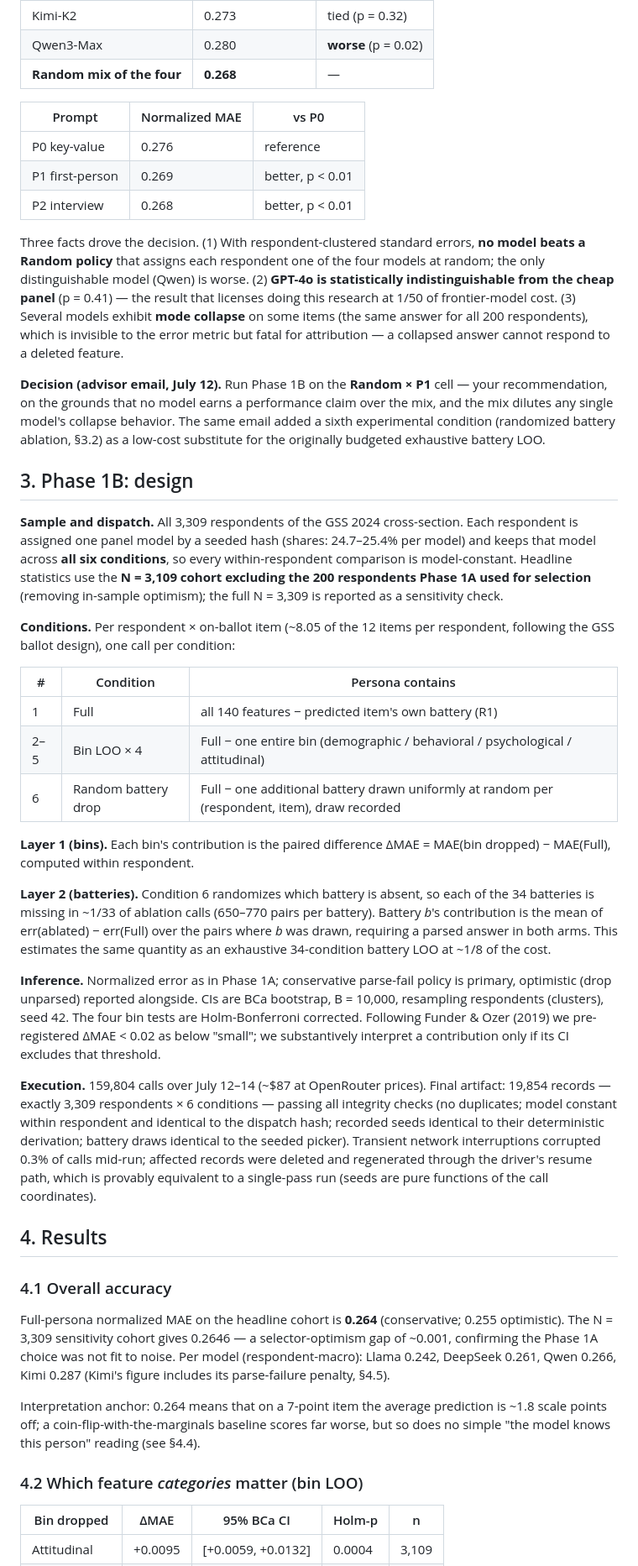
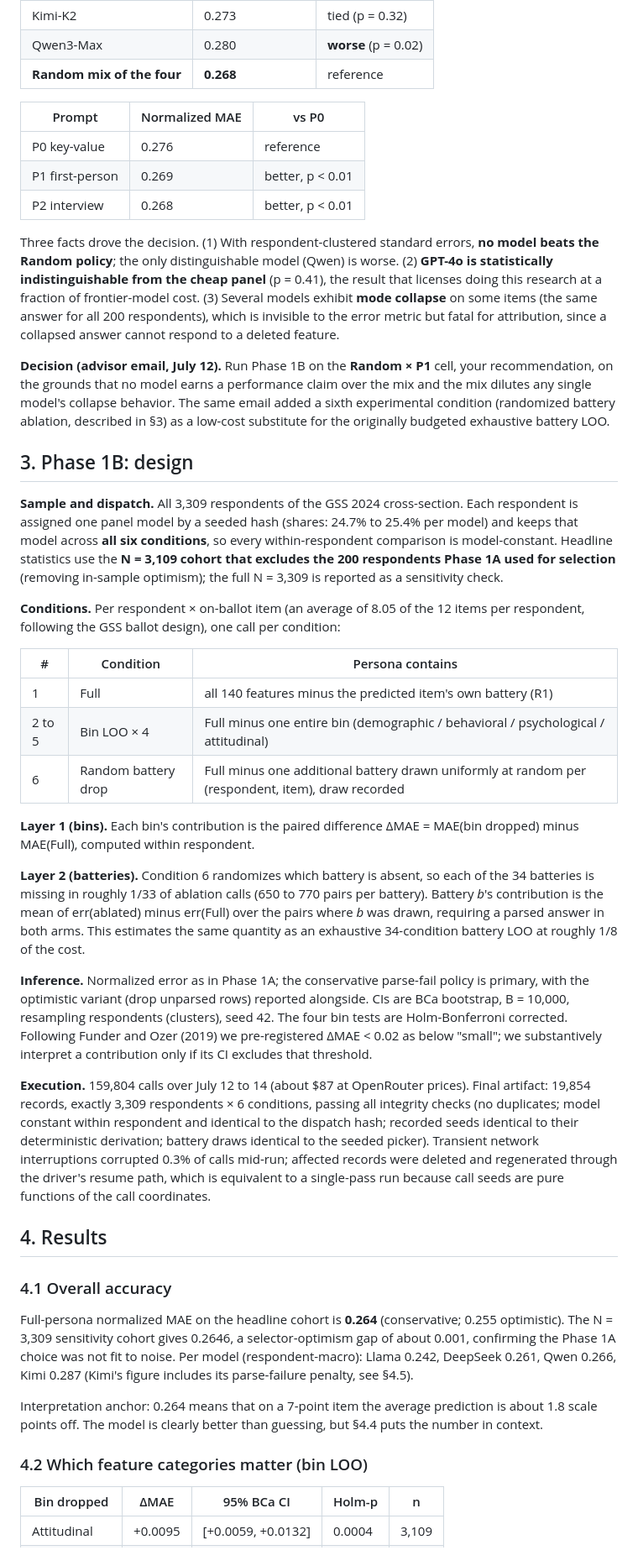
Before and after one commit to Joyceqx/gsbgen390-persona-pipeline, a Markdown page: PHASE1B_REPORT.md, the part around one of its changes. Shown at 84% size. Rendered like a GitHub page.

```diff
--- a/PHASE1B_REPORT.md
+++ b/PHASE1B_REPORT.md
@@ -96,7 +104,7 @@ policy), so a model cannot dodge hard questions by answering garbage.
 | DeepSeek-V3.1 | 0.272 | tied (p = 0.35) |
 | Kimi-K2 | 0.273 | tied (p = 0.32) |
 | Qwen3-Max | 0.280 | **worse** (p = 0.02) |
-| **Random mix of the four** | **0.268** | — |
+| **Random mix of the four** | **0.268** | reference |
 
 | Prompt | Normalized MAE | vs P0 |
 |---|---|---|
@@ -105,67 +113,68 @@ policy), so a model cannot dodge hard questions by answering garbage.
 | P2 interview | 0.268 | better, p < 0.01 |
 
 Three facts drove the decision. (1) With respondent-clustered standard
-errors, **no model beats a Random policy** that assigns each respondent one
-of the four models at random; the only distinguishable model (Qwen) is
-worse. (2) **GPT-4o is statistically indistinguishable from the cheap
-panel** (p = 0.41) — the result that licenses doing this research at 1/50
-of frontier-model cost. (3) Several models exhibit **mode collapse** on
-some items (the same answer for all 200 respondents), which is invisible
-to the error metric but fatal for attribution — a collapsed answer cannot
-respond to a deleted feature.
+errors, **no model beats the Random policy**; the only distinguishable
+model (Qwen) is worse. (2) **GPT-4o is statistically indistinguishable
+from the cheap panel** (p = 0.41), the result that licenses doing this
+research at a fraction of frontier-model cost. (3) Several models exhibit
+**mode collapse** on some items (the same answer for all 200 respondents),
+which is invisible to the error metric but fatal for attribution, since a
+collapsed answer cannot respond to a deleted feature.
 
 **Decision (advisor email, July 12).** Run Phase 1B on the **Random × P1**
-cell — your recommendation, on the grounds that no model earns a
-performance claim over the mix, and the mix dilutes any single model's
+cell, your recommendation, on the grounds that no model earns a
+performance claim over the mix and the mix dilutes any single model's
 collapse behavior. The same email added a sixth experimental condition
-(randomized battery ablation, §3.2) as a low-cost substitute for the
-originally budgeted exhaustive battery LOO.
+(randomized battery ablation, described in §3) as a low-cost substitute
+for the originally budgeted exhaustive battery LOO.
 
 ## 3. Phase 1B: design
 
 **Sample and dispatch.** All 3,309 respondents of the GSS 2024
 cross-section. Each respondent is assigned one panel model by a seeded
-hash (shares: 24.7–25.4% per model) and keeps that model across **all six
-conditions**, so every within-respondent comparison is model-constant.
-Headline statistics use the **N = 3,109 cohort excluding the 200
+hash (shares: 24.7% to 25.4% per model) and keeps that model across **all
+six conditions**, so every within-respondent comparison is model-constant.
+Headline statistics use the **N = 3,109 cohort that excludes the 200
 respondents Phase 1A used for selection** (removing in-sample optimism);
 the full N = 3,309 is reported as a sensitivity check.
 
-**Conditions.** Per respondent × on-ballot item (~8.05 of the 12 items per
-respondent, following the GSS ballot design), one call per condition:
+**Conditions.** Per respondent × on-ballot item (an average of 8.05 of the
+12 items per respondent, following the GSS ballot design), one call per
+condition:
 
 | # | Condition | Persona contains |
 |---|---|---|
-| 1 | Full | all 140 features − predicted item's own battery (R1) |
-| 2–5 | Bin LOO × 4 | Full − one entire bin (demographic / behavioral / psychological / attitudinal) |
-| 6 | Random battery drop | Full − one additional battery drawn uniformly at random per (respondent, item), draw recorded |
+| 1 | Full | all 140 features minus the predicted item's own battery (R1) |
+| 2 to 5 | Bin LOO × 4 | Full minus one entire bin (demographic / behavioral / psychological / attitudinal) |
+| 6 | Random battery drop | Full minus one additional battery drawn uniformly at random per (respondent, item), draw recorded |
 
 **Layer 1 (bins).** Each bin's contribution is the paired difference
-ΔMAE = MAE(bin dropped) − MAE(Full), computed within respondent.
+ΔMAE = MAE(bin dropped) minus MAE(Full), computed within respondent.
 
-**Layer 2 (batteries).** Condition 6 randomizes which battery is absent, so
-each of the 34 batteries is missing in ~1/33 of ablation calls (650–770
-pairs per battery). Battery *b*'s contribution is the mean of
-err(ablated) − err(Full) over the pairs where *b* was drawn, requiring a
-parsed answer in both arms. This estimates the same quantity as an
-exhaustive 34-condition battery LOO at ~1/8 of the cost.
+**Layer 2 (batteries).** Condition 6 randomizes which battery is absent,
+so each of the 34 batteries is missing in roughly 1/33 of ablation calls
+(650 to 770 pairs per battery). Battery *b*'s contribution is the mean of
+err(ablated) minus err(Full) over the pairs where *b* was drawn, requiring
+a parsed answer in both arms. This estimates the same quantity as an
+exhaustive 34-condition battery LOO at roughly 1/8 of the cost.
 
-**Inference.** Normalized error as in Phase 1A; conservative parse-fail
-policy is primary, optimistic (drop unparsed) reported alongside. CIs are
-BCa bootstrap, B = 10,000, resampling respondents (clusters), seed 42.
-The four bin tests are Holm-Bonferroni corrected. Following Funder & Ozer
-(2019) we pre-registered ΔMAE < 0.02 as below "small"; we substantively
-interpret a contribution only if its CI excludes that threshold.
+**Inference.** Normalized error as in Phase 1A; the conservative
+parse-fail policy is primary, with the optimistic variant (drop unparsed
+rows) reported alongside. CIs are BCa bootstrap, B = 10,000, resampling
+respondents (clusters), seed 42. The four bin tests are Holm-Bonferroni
+corrected. Following Funder and Ozer (2019) we pre-registered ΔMAE < 0.02
+as below "small"; we substantively interpret a contribution only if its CI
+excludes that threshold.
 
-**Execution.** 159,804 calls over July 12–14 (~$87 at OpenRouter prices).
-Final artifact: 19,854 records — exactly 3,309 respondents × 6 conditions —
-passing all integrity checks (no duplicates; model constant within
-respondent and identical to the dispatch hash; recorded seeds identical to
-their deterministic derivation; battery draws identical to the seeded
-picker). Transient network interruptions corrupted 0.3% of calls
-mid-run; affected records were deleted and regenerated through the
-driver's resume path, which is provably equivalent to a single-pass run
-(seeds are pure functions of the call coordinates).
+**Execution.** 159,804 calls over July 12 to 14 (about $87 at OpenRouter
+prices). Final artifact: 19,854 records, exactly 3,309 respondents × 6
+conditions, passing all integrity checks (no duplicates; model constant
+within respondent and identical to the dispatch hash; recorded seeds
+identical to their deterministic derivation; battery draws identical to
+the seeded picker). Transient network interruptions corrupted 0.3% of
+calls mid-run; affected records were deleted and regenerated through the
+driver's resume path, which is equivalent to a single-pass run because
+call seeds are pure functions of the call coordinates.
 
 ## 4. Results
 
@@ -173,17 +182,16 @@ driver's resume path, which is provably equivalent to a single-pass run
 
 Full-persona normalized MAE on the headline cohort is **0.264**
 (conservative; 0.255 optimistic). The N = 3,309 sensitivity cohort gives
-0.2646 — a selector-optimism gap of ~0.001, confirming the Phase 1A choice
-was not fit to noise. Per model (respondent-macro): Llama 0.242,
+0.2646, a selector-optimism gap of about 0.001, confirming the Phase 1A
+choice was not fit to noise. Per model (respondent-macro): Llama 0.242,
 DeepSeek 0.261, Qwen 0.266, Kimi 0.287 (Kimi's figure includes its
-parse-failure penalty, §4.5).
+parse-failure penalty, see §4.5).
 
 Interpretation anchor: 0.264 means that on a 7-point item the average
-prediction is ~1.8 scale points off; a coin-flip-with-the-marginals
-baseline scores far worse, but so does no simple "the model knows this
-person" reading (see §4.4).
+prediction is about 1.8 scale points off. The model is clearly better
+than guessing, but §4.4 puts the number in context.
 
-### 4.2 Which feature *categories* matter (bin LOO)
+### 4.2 Which feature categories matter (bin LOO)
 
 | Bin dropped | ΔMAE | 95% BCa CI | Holm-p | n |
 |---|---|---|---|---|
```
Also changed, not shown: other parts of PHASE1B_REPORT.md (+99 -84 lines).
